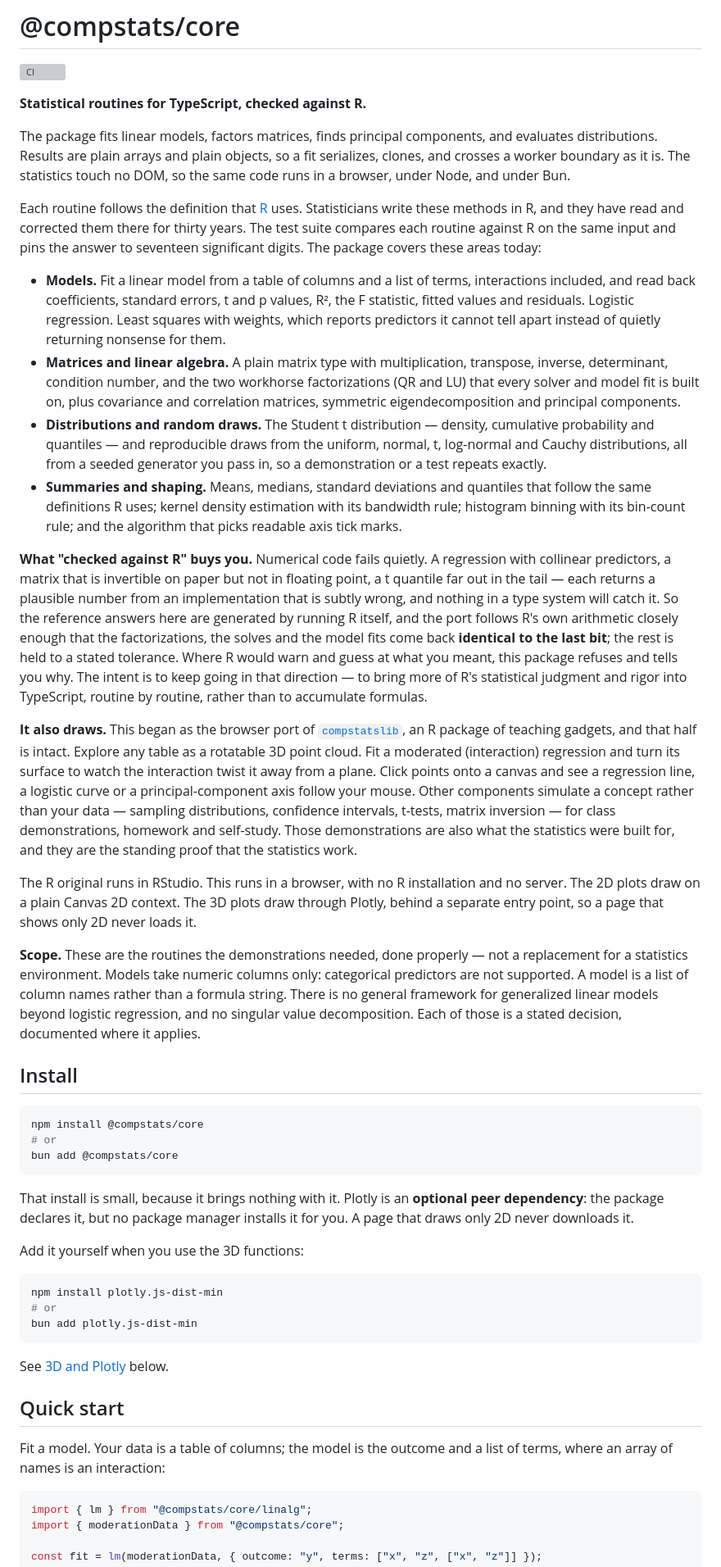
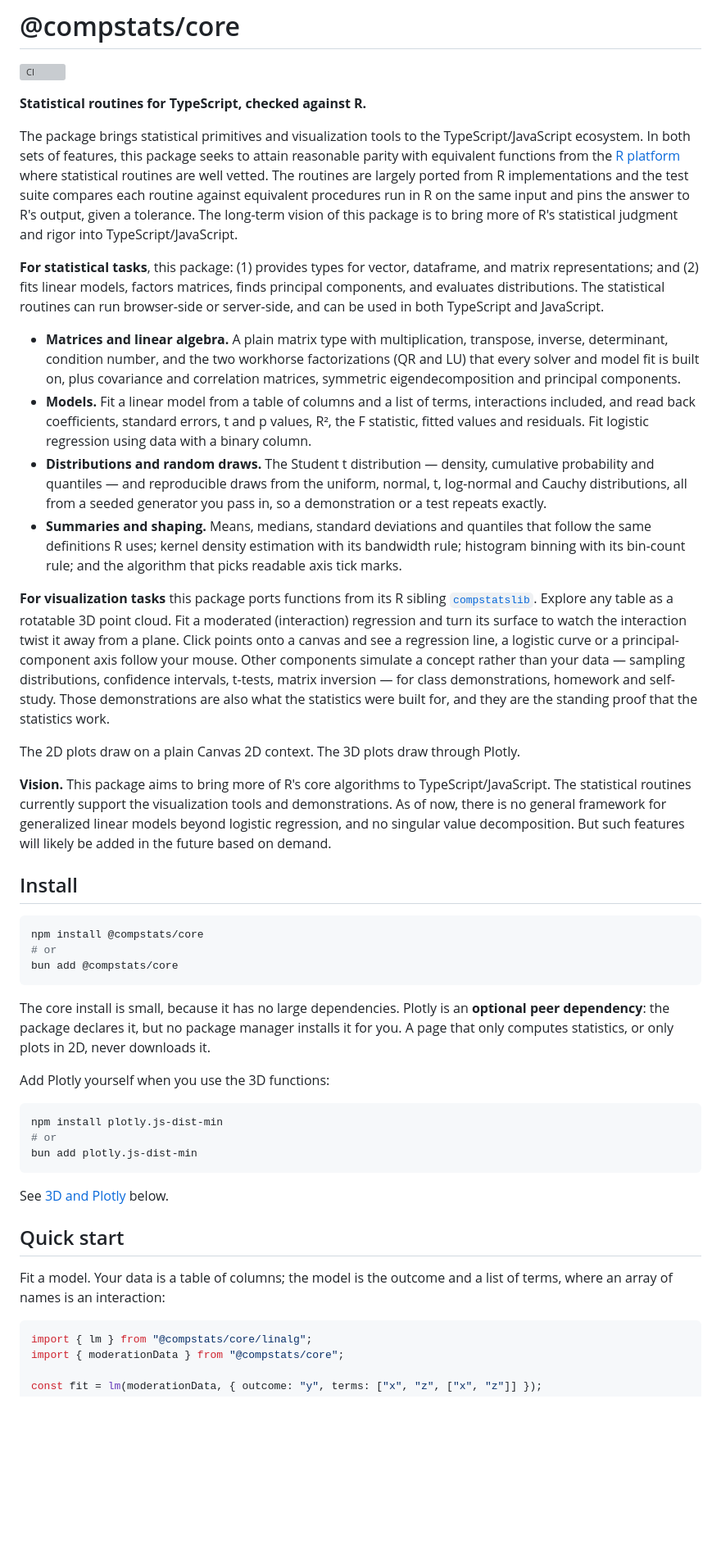
Before and after one commit to compstatslib/compstatslib-ts, a Markdown page: README.md, the part around one of its changes. Shown at 82% size. Rendered like a GitHub page; blank space fills up the shorter version; grey boxes are pictures that could not be loaded.

Commit message:
docs: the README separates statistical from visualization features
- the opening states what the package brings to TypeScript before how it
  is checked against R
- statistics and visualization each get their own lead, and the scope note
  becomes a vision note
- typos fixed: "ports function", "because has no", the collided sentence
  in the install note, and the verb of the statistics list
- paragraphs and list items are one line each; wrapping is left to the
  editor or the browser

````diff
--- a/README.md
+++ b/README.md
@@ -4,73 +4,20 @@
 
 **Statistical routines for TypeScript, checked against R.**
 
-The package fits linear models, factors matrices, finds principal components,
-and evaluates distributions. Results are plain arrays and plain objects, so a
-fit serializes, clones, and crosses a worker boundary as it is. The statistics
-touch no DOM, so the same code runs in a browser, under Node, and under Bun.
+The package brings statistical primitives and visualization tools to the TypeScript/JavaScript ecosystem. In both sets of features, this package seeks to attain reasonable parity with equivalent functions from the [R platform](https://www.r-project.org) where statistical routines are well vetted. The routines are largely ported from R implementations and the test suite compares each routine against equivalent procedures run in R on the same input and pins the answer to R's output, given a tolerance. The long-term vision of this package is to bring more of R's statistical judgment and rigor into TypeScript/JavaScript.
 
-Each routine follows the definition that [R](https://www.r-project.org) uses.
-Statisticians write these methods in R, and they have read and corrected them
-there for thirty years. The test suite compares each routine against R on the
-same input and pins the answer to seventeen significant digits. The package
-covers these areas today:
+**For statistical tasks**, this package: (1) provides types for vector, dataframe, and matrix representations; and (2) fits linear models, factors matrices, finds principal components, and evaluates distributions. The statistical routines can run browser-side or server-side, and can be used in both TypeScript and JavaScript.
 
-- **Models.** Fit a linear model from a table of columns and a list of terms,
-  interactions included, and read back coefficients, standard errors, t and p
-  values, R², the F statistic, fitted values and residuals. Logistic
-  regression. Least squares with weights, which reports predictors it cannot
-  tell apart instead of quietly returning nonsense for them.
-- **Matrices and linear algebra.** A plain matrix type with multiplication,
-  transpose, inverse, determinant, condition number, and the two workhorse
-  factorizations (QR and LU) that every solver and model fit is built on, plus
-  covariance and correlation matrices, symmetric eigendecomposition and
-  principal components.
-- **Distributions and random draws.** The Student t distribution — density,
-  cumulative probability and quantiles — and reproducible draws from the
-  uniform, normal, t, log-normal and Cauchy distributions, all from a seeded
-  generator you pass in, so a demonstration or a test repeats exactly.
-- **Summaries and shaping.** Means, medians, standard deviations and
-  quantiles that follow the same definitions R uses; kernel density
-  estimation with its bandwidth rule; histogram binning with its bin-count
-  rule; and the algorithm that picks readable axis tick marks.
+- **Matrices and linear algebra.** A plain matrix type with multiplication, transpose, inverse, determinant, condition number, and the two workhorse factorizations (QR and LU) that every solver and model fit is built on, plus covariance and correlation matrices, symmetric eigendecomposition and principal components.
+- **Models.** Fit a linear model from a table of columns and a list of terms, interactions included, and read back coefficients, standard errors, t and p values, R², the F statistic, fitted values and residuals. Fit logistic regression using data with a binary column.
+- **Distributions and random draws.** The Student t distribution — density, cumulative probability and quantiles — and reproducible draws from the uniform, normal, t, log-normal and Cauchy distributions, all from a seeded generator you pass in, so a demonstration or a test repeats exactly.
+- **Summaries and shaping.** Means, medians, standard deviations and quantiles that follow the same definitions R uses; kernel density estimation with its bandwidth rule; histogram binning with its bin-count rule; and the algorithm that picks readable axis tick marks.
 
-**What "checked against R" buys you.** Numerical code fails quietly. A
-regression with collinear predictors, a matrix that is invertible on paper but
-not in floating point, a t quantile far out in the tail — each returns a
-plausible number from an implementation that is subtly wrong, and nothing in a
-type system will catch it. So the reference answers here are generated by
-running R itself, and the port follows R's own arithmetic closely enough that
-the factorizations, the solves and the model fits come back **identical to the
-last bit**; the rest is held to a stated tolerance. Where R would warn and
-guess at what you meant, this package refuses and tells you why. The intent is
-to keep going in that direction — to bring more of R's statistical judgment
-and rigor into TypeScript, routine by routine, rather than to accumulate
-formulas.
+**For visualization tasks** this package ports functions from its R sibling [`compstatslib`](https://github.com/compstatslib/compstatslib). Explore any table as a rotatable 3D point cloud. Fit a moderated (interaction) regression and turn its surface to watch the interaction twist it away from a plane. Click points onto a canvas and see a regression line, a logistic curve or a principal-component axis follow your mouse. Other components simulate a concept rather than your data — sampling distributions, confidence intervals, t-tests, matrix inversion — for class demonstrations, homework and self-study. Those demonstrations are also what the statistics were built for, and they are the standing proof that the statistics work.
 
-**It also draws.** This began as the browser port of
-[`compstatslib`](https://github.com/compstatslib/compstatslib), an R package of
-teaching gadgets, and that half is intact. Explore any table as a rotatable 3D
-point cloud. Fit a moderated (interaction) regression and turn its surface to
-watch the interaction twist it away from a plane. Click points onto a canvas
-and see a regression line, a logistic curve or a principal-component axis
-follow your mouse. Other components simulate a concept rather than your data —
-sampling distributions, confidence intervals, t-tests, matrix inversion — for
-class demonstrations, homework and self-study. Those demonstrations are also
-what the statistics were built for, and they are the standing proof that the
-statistics work.
+The 2D plots draw on a plain Canvas 2D context. The 3D plots draw through Plotly.
 
-The R original runs in RStudio. This runs in a browser, with no R installation
-and no server. The 2D plots draw on a plain Canvas 2D context. The 3D plots
-draw through Plotly, behind a separate entry point, so a page that shows only
-2D never loads it.
-
-**Scope.** These are the routines the demonstrations needed, done properly —
-not a replacement for a statistics environment. Models take numeric columns
-only: categorical predictors are not supported. A model is a list of column
-names rather than a formula string. There is no general framework for
-generalized linear models beyond logistic regression, and no singular value
-decomposition. Each of those is a stated decision, documented where it
-applies.
+**Vision.** This package aims to bring more of R's core algorithms to TypeScript/JavaScript. The statistical routines currently support the visualization tools and demonstrations. As of now, there is no general framework for generalized linear models beyond logistic regression, and no singular value decomposition. But such features will likely be added in the future based on demand.
 
 ## Install
 
@@ -80,11 +27,9 @@ npm install @compstats/core
 bun add @compstats/core
 ```
 
-That install is small, because it brings nothing with it. Plotly is an
-**optional peer dependency**: the package declares it, but no package manager
-installs it for you. A page that draws only 2D never downloads it.
+The core install is small, because it has no large dependencies. Plotly is an **optional peer dependency**: the package declares it, but no package manager installs it for you. A page that only computes statistics, or only plots in 2D, never downloads it.
 
-Add it yourself when you use the 3D functions:
+Add Plotly yourself when you use the 3D functions:
 
 ```bash
 npm install plotly.js-dist-min
@@ -96,8 +41,7 @@ See [3D and Plotly](#3d-and-plotly) below.
 
 ## Quick start
 
-Fit a model. Your data is a table of columns; the model is the outcome and a
-list of terms, where an array of names is an interaction:
+Fit a model. Your data is a table of columns; the model is the outcome and a list of terms, where an array of names is an interaction:
 
 ```js
 import { lm } from "@compstats/core/linalg";
````
Also changed, not shown: other parts of README.md (+34 -112 lines).
